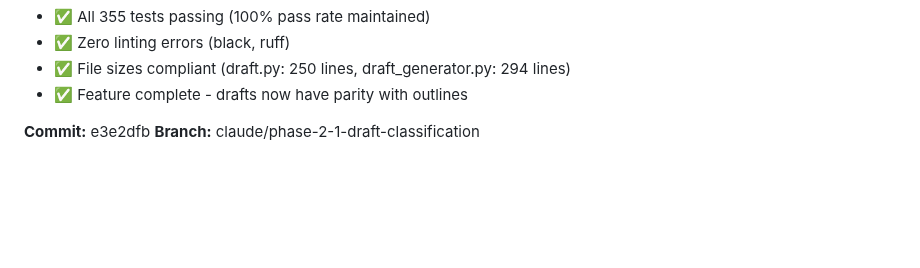
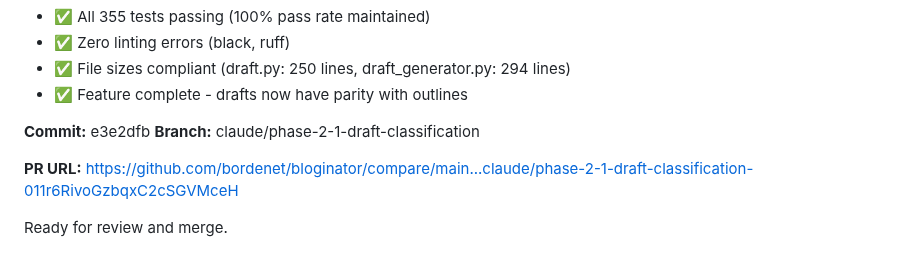
Before and after one commit to bordenet/bloginator, a Markdown page: docs/PROJECT_PLAN.md, the part around the change. Drawn GitHub-style; blank space fills up the shorter version.

Commit message:
docs: Add Phase 2.1 PR URL to PROJECT_PLAN

```diff
--- a/docs/PROJECT_PLAN.md
+++ b/docs/PROJECT_PLAN.md
@@ -1230,3 +1230,8 @@ Add classification and audience support to draft generation to match outline gen
 
 **Commit:** e3e2dfb
 **Branch:** claude/phase-2-1-draft-classification
+
+
+**PR URL:** https://github.com/bordenet/bloginator/compare/main...claude/phase-2-1-draft-classification-011r6RivoGzbqxC2cSGVMceH
+
+Ready for review and merge.
```
